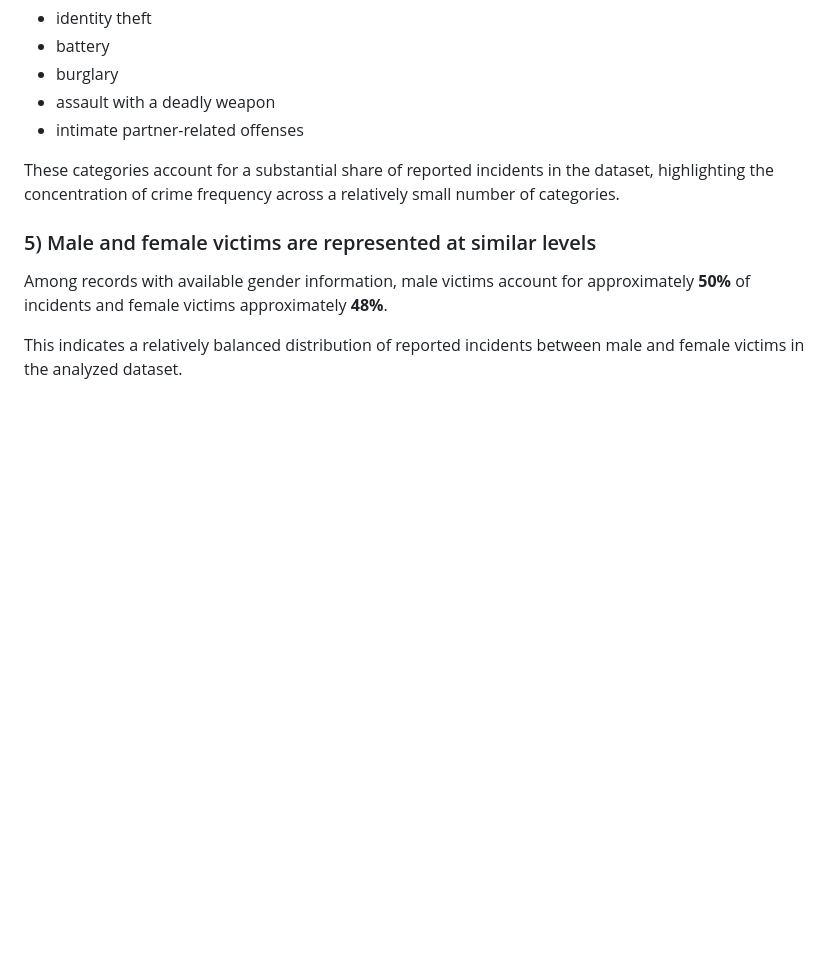
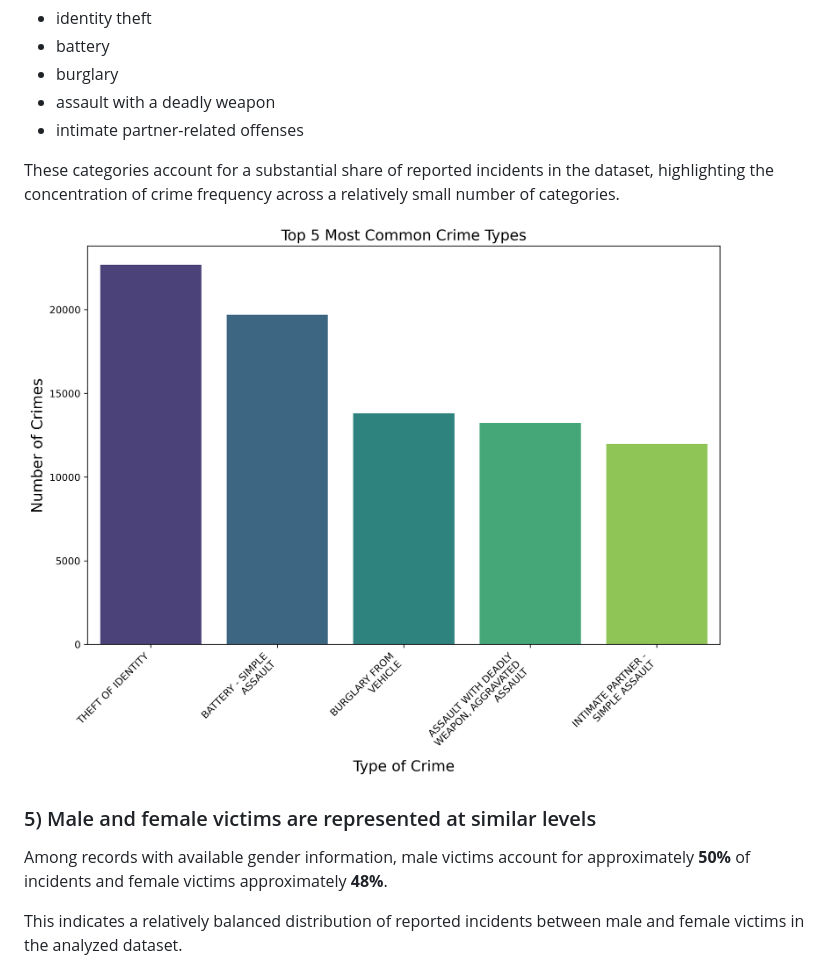
Before and after one commit to Andrezascientist/analyzing_crime_los_angeles_case_study, a Markdown page: README.md, the part around the change. Drawn GitHub-style; blank space fills up the shorter version.

```diff
--- a/README.md
+++ b/README.md
@@ -161,6 +161,8 @@ The most frequently reported categories include:
 
 These categories account for a substantial share of reported incidents in the dataset, highlighting the concentration of crime frequency across a relatively small number of categories.
 
+![Top 5 Most Common Crime Types](image/top_5_most_common_crime_types.png)
+
 ### 5) Male and female victims are represented at similar levels
 
 Among records with available gender information, male victims account for approximately **50%** of incidents and female victims approximately **48%**.
```
